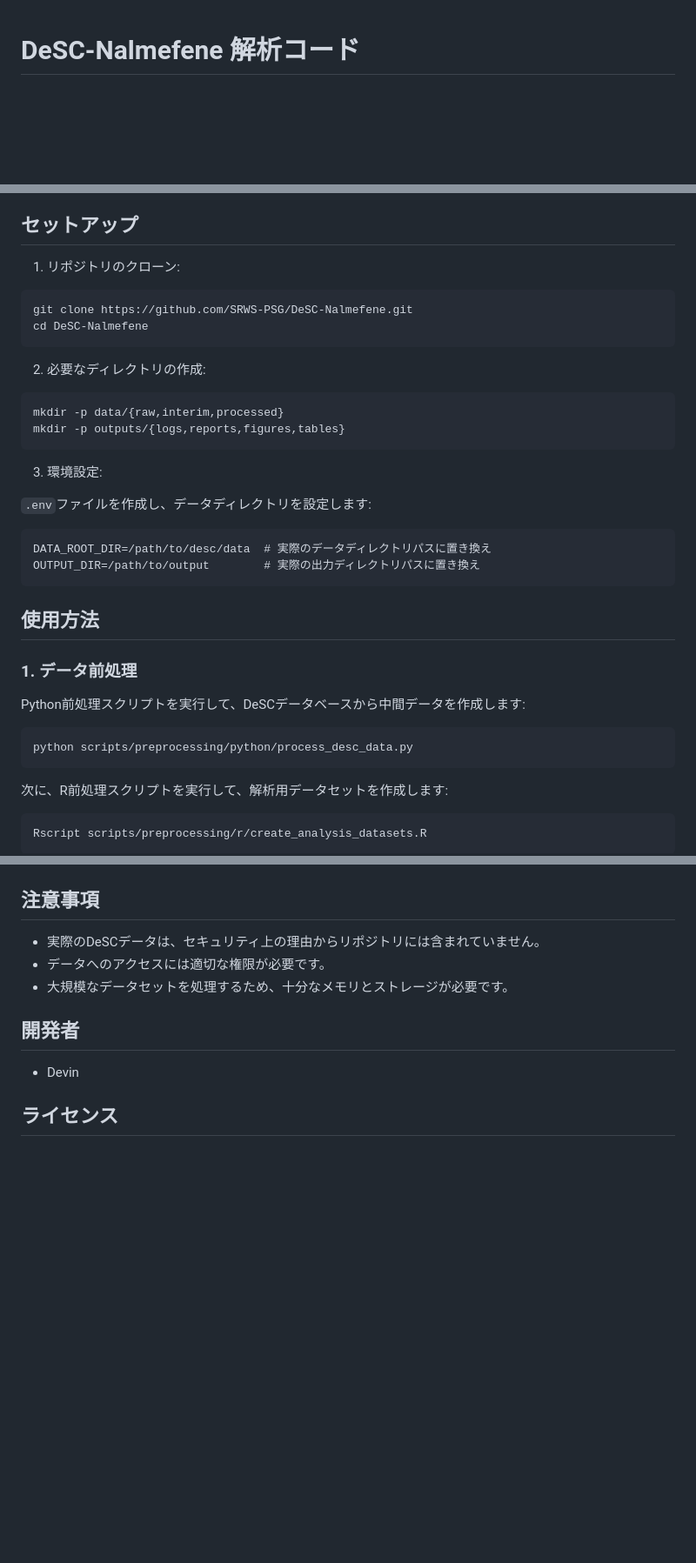
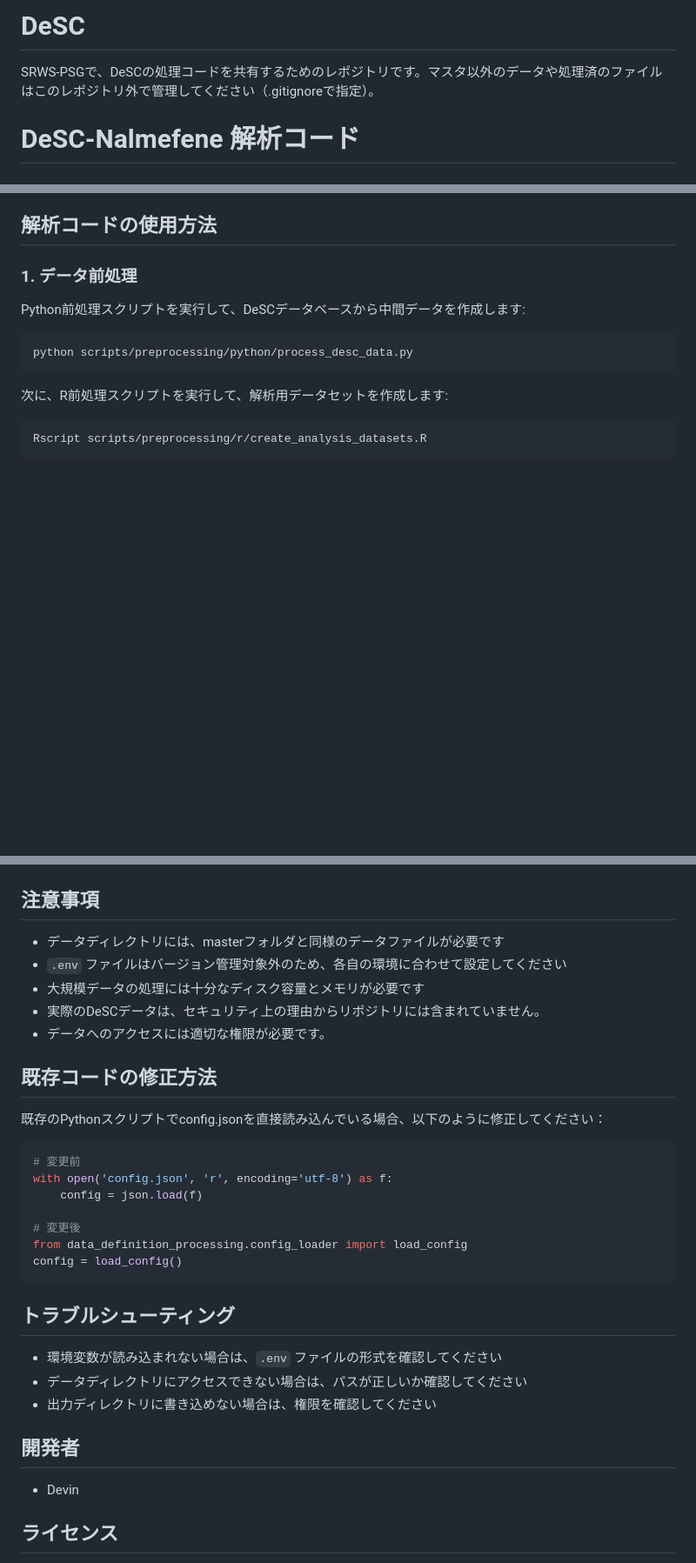
Before and after one commit to SRWS-PSG/DeSC-Nalmefene, a Markdown page: README.md, 3 parts joined by grey strips. Shown at 87% size. Rendered like a GitHub page; blank space fills up the shorter version.

````diff
--- a/README.md
+++ b/README.md
@@ -1,3 +1,6 @@
+# DeSC
+SRWS-PSGで、DeSCの処理コードを共有するためのレポジトリです。マスタ以外のデータや処理済のファイルはこのレポジトリ外で管理してください（.gitignoreで指定）。
+
 # DeSC-Nalmefene 解析コード
 
 ## 概要
@@ -58,32 +173,7 @@ DeSC-Nalmefene/
   - mice
   - epiR
 
-## セットアップ
-
-1. リポジトリのクローン:
-
-```bash
-git clone https://github.com/SRWS-PSG/DeSC-Nalmefene.git
-cd DeSC-Nalmefene
-```
-
-2. 必要なディレクトリの作成:
-
-```bash
-mkdir -p data/{raw,interim,processed}
-mkdir -p outputs/{logs,reports,figures,tables}
-```
-
-3. 環境設定:
-
-`.env`ファイルを作成し、データディレクトリを設定します:
-
-```
-DATA_ROOT_DIR=/path/to/desc/data  # 実際のデータディレクトリパスに置き換え
-OUTPUT_DIR=/path/to/output        # 実際の出力ディレクトリパスに置き換え
-```
-
-## 使用方法
+## 解析コードの使用方法
 
 ### 1. データ前処理
 
@@ -121,9 +211,31 @@ Rscript scripts/analysis/table1_generator.R
 
 ## 注意事項
 
+- データディレクトリには、masterフォルダと同様のデータファイルが必要です
+- `.env` ファイルはバージョン管理対象外のため、各自の環境に合わせて設定してください
+- 大規模データの処理には十分なディスク容量とメモリが必要です
 - 実際のDeSCデータは、セキュリティ上の理由からリポジトリには含まれていません。
 - データへのアクセスには適切な権限が必要です。
-- 大規模なデータセットを処理するため、十分なメモリとストレージが必要です。
+
+## 既存コードの修正方法
+
+既存のPythonスクリプトでconfig.jsonを直接読み込んでいる場合、以下のように修正してください：
+
+```python
+# 変更前
+with open('config.json', 'r', encoding='utf-8') as f:
+    config = json.load(f)
+
+# 変更後
+from data_definition_processing.config_loader import load_config
+config = load_config()
+```
+
+## トラブルシューティング
+
+- 環境変数が読み込まれない場合は、`.env` ファイルの形式を確認してください
+- データディレクトリにアクセスできない場合は、パスが正しいか確認してください
+- 出力ディレクトリに書き込めない場合は、権限を確認してください
 
 ## 開発者
 
````
Also changed, not shown: other parts of README.md (+113 -1 lines).
